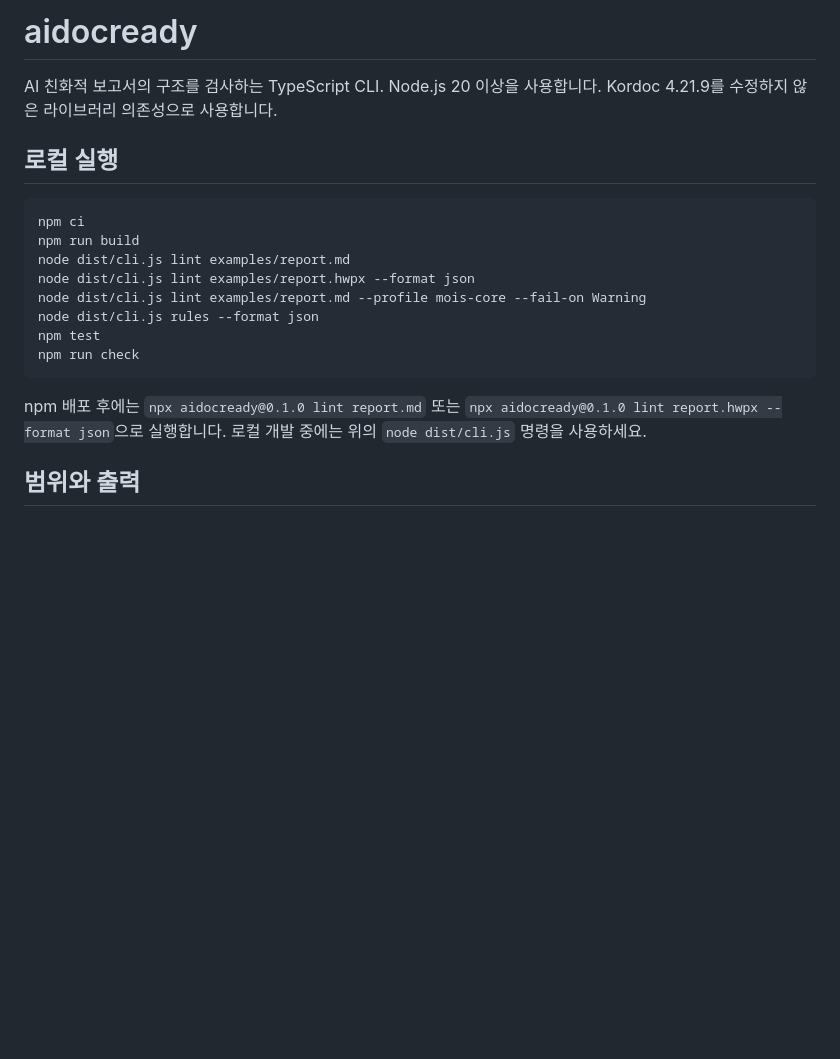
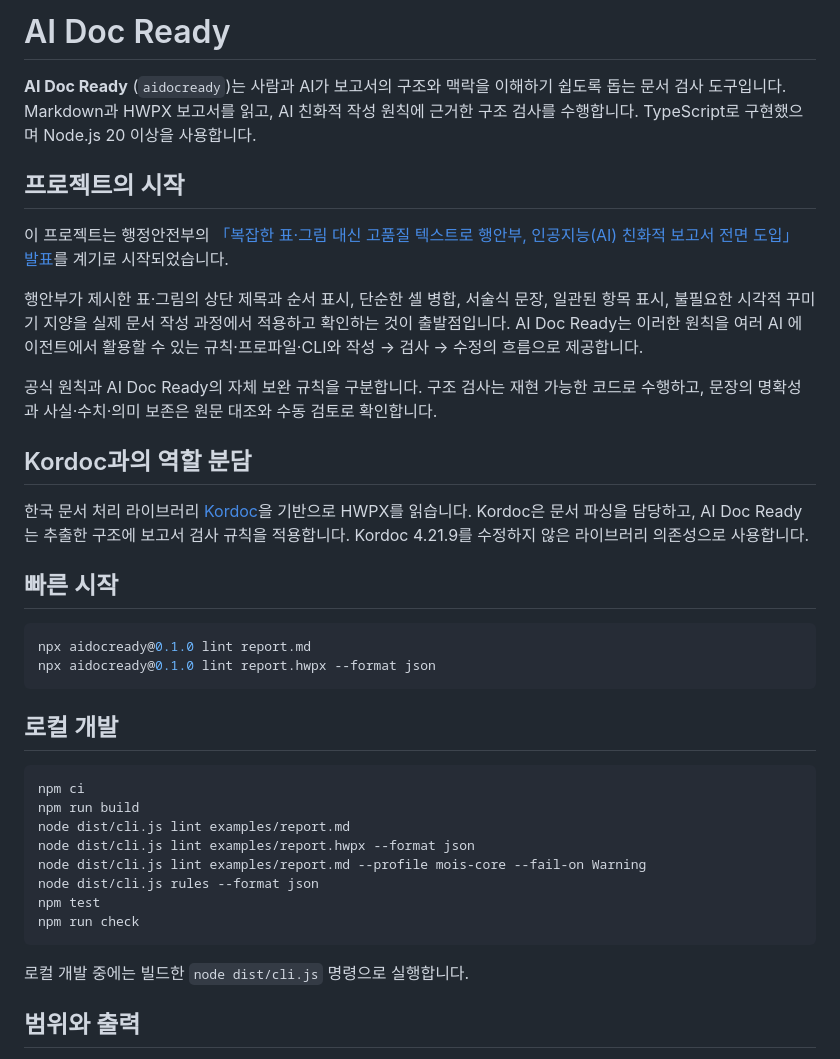
Before and after one commit to roboco-io/aidocready, a Markdown page: README.md, the part around the change. Rendered like a GitHub page; blank space fills up the shorter version.

Commit message:
docs: introduce AI Doc Ready and its MOIS motivation

````diff
--- a/README.md
+++ b/README.md
@@ -1,9 +1,27 @@
-# aidocready
+# AI Doc Ready
 
-AI 친화적 보고서의 구조를 검사하는 TypeScript CLI. Node.js 20 이상을 사용합니다.
-Kordoc 4.21.9를 수정하지 않은 라이브러리 의존성으로 사용합니다.
+**AI Doc Ready** (`aidocready`)는 사람과 AI가 보고서의 구조와 맥락을 이해하기 쉽도록 돕는 문서 검사 도구입니다. Markdown과 HWPX 보고서를 읽고, AI 친화적 작성 원칙에 근거한 구조 검사를 수행합니다. TypeScript로 구현했으며 Node.js 20 이상을 사용합니다.
 
-## 로컬 실행
+## 프로젝트의 시작
+
+이 프로젝트는 행정안전부의 [「복잡한 표·그림 대신 고품질 텍스트로 행안부, 인공지능(AI) 친화적 보고서 전면 도입」 발표](https://mois.go.kr/frt/bbs/type010/commonSelectBoardArticle.do?bbsId=BBSMSTR_000000000008&nttId=128940)를 계기로 시작되었습니다.
+
+행안부가 제시한 표·그림의 상단 제목과 순서 표시, 단순한 셀 병합, 서술식 문장, 일관된 항목 표시, 불필요한 시각적 꾸미기 지양을 실제 문서 작성 과정에서 적용하고 확인하는 것이 출발점입니다. AI Doc Ready는 이러한 원칙을 여러 AI 에이전트에서 활용할 수 있는 규칙·프로파일·CLI와 작성 → 검사 → 수정의 흐름으로 제공합니다.
+
+공식 원칙과 AI Doc Ready의 자체 보완 규칙을 구분합니다. 구조 검사는 재현 가능한 코드로 수행하고, 문장의 명확성과 사실·수치·의미 보존은 원문 대조와 수동 검토로 확인합니다.
+
+## Kordoc과의 역할 분담
+
+한국 문서 처리 라이브러리 [Kordoc](https://github.com/chrisryugj/kordoc)을 기반으로 HWPX를 읽습니다. Kordoc은 문서 파싱을 담당하고, AI Doc Ready는 추출한 구조에 보고서 검사 규칙을 적용합니다. Kordoc 4.21.9를 수정하지 않은 라이브러리 의존성으로 사용합니다.
+
+## 빠른 시작
+
+```sh
+npx aidocready@0.1.0 lint report.md
+npx aidocready@0.1.0 lint report.hwpx --format json
+```
+
+## 로컬 개발
 
 ```sh
 npm ci
@@ -16,7 +34,7 @@ npm test
 npm run check
 ```
 
-npm 배포 후에는 `npx aidocready@0.1.0 lint report.md` 또는 `npx aidocready@0.1.0 lint report.hwpx --format json`으로 실행합니다. 로컬 개발 중에는 위의 `node dist/cli.js` 명령을 사용하세요.
+로컬 개발 중에는 빌드한 `node dist/cli.js` 명령으로 실행합니다.
 
 ## 범위와 출력
 
````
